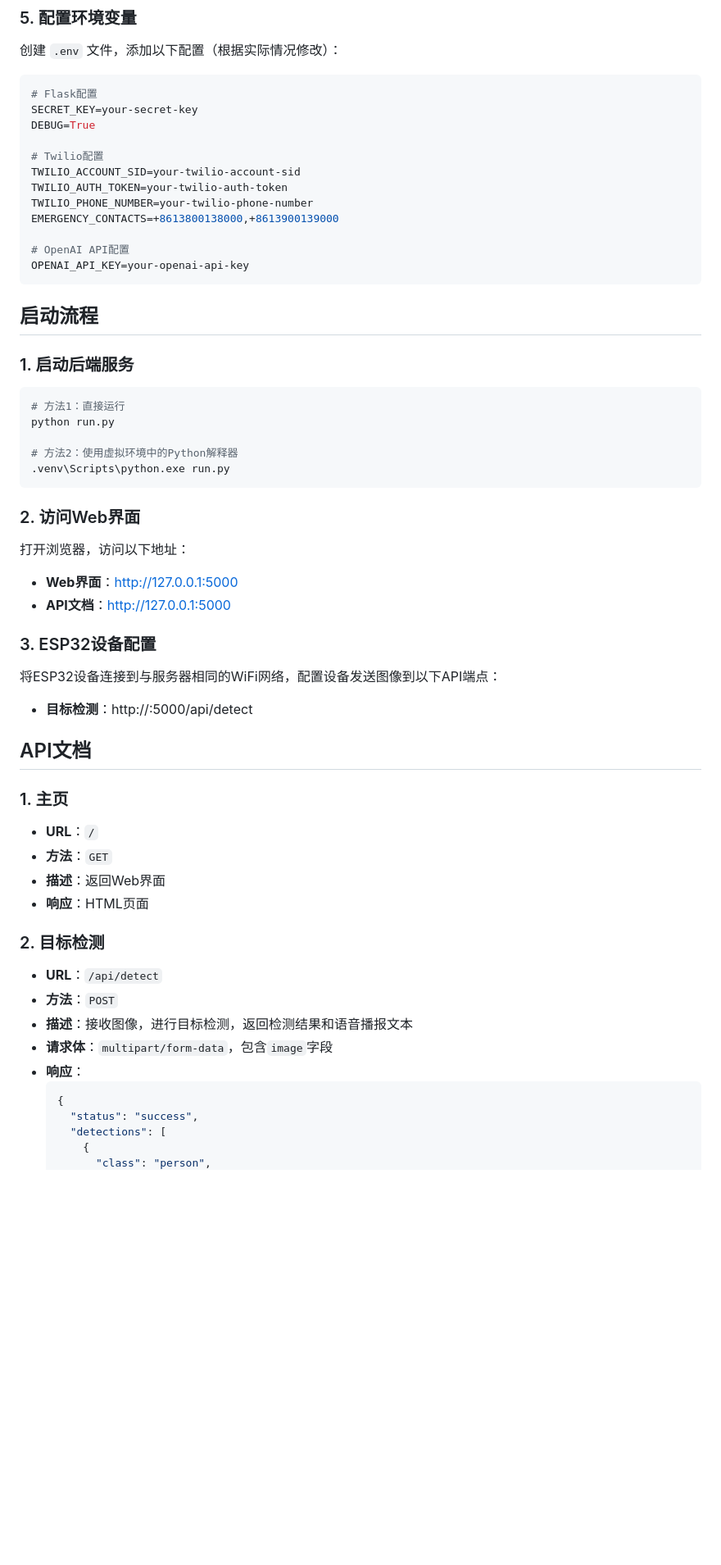
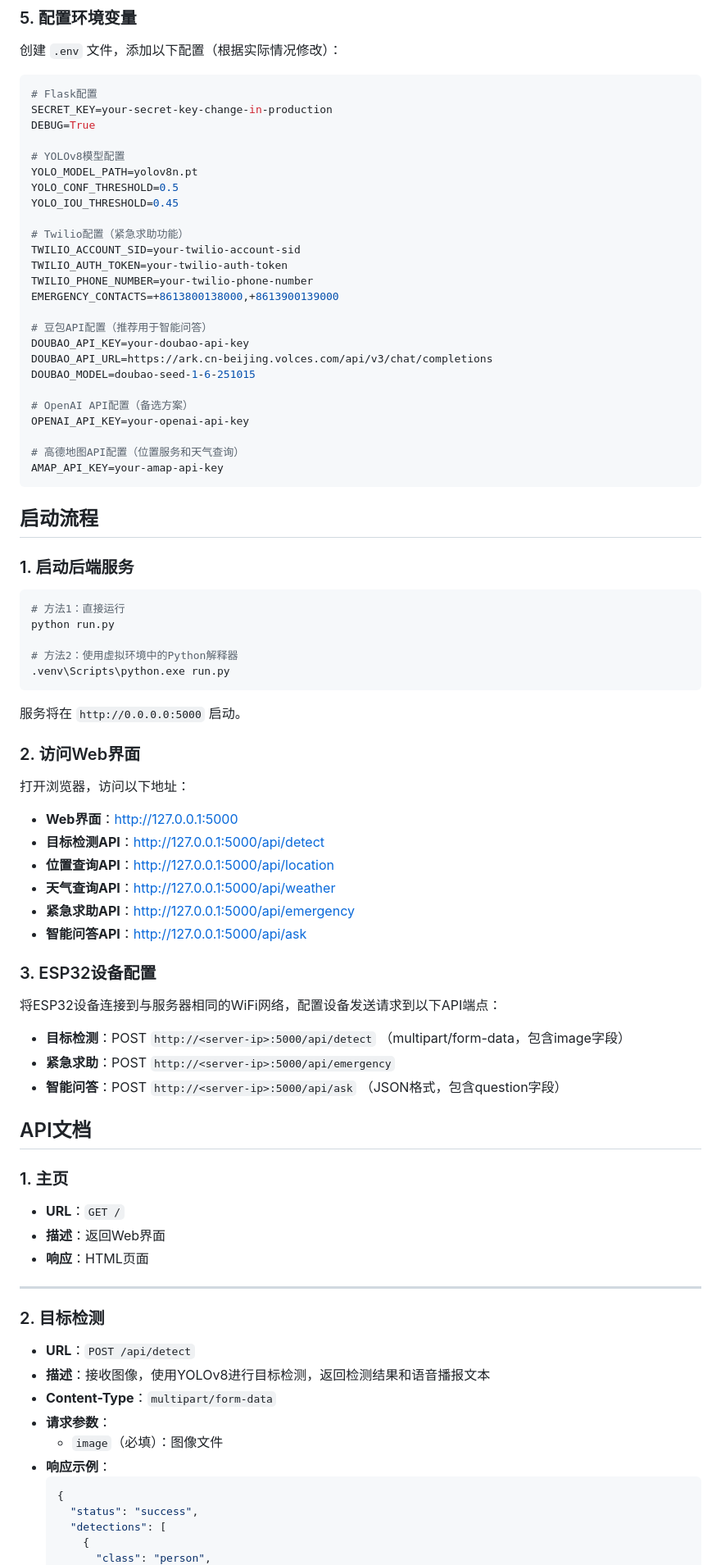
Before and after one commit to kang-jia-ning/ESP32_cam_opencv, a Markdown page: README.md, the part around one of its changes. Shown at 82% size. Drawn GitHub-style; blank space fills up the shorter version.

````diff
--- a/README.md
+++ b/README.md
@@ -110,17 +128,30 @@ pip install -r requirements.txt -i https://pypi.tuna.tsinghua.edu.cn/simple/
 
 ```env
 # Flask配置
-SECRET_KEY=your-secret-key
+SECRET_KEY=your-secret-key-change-in-production
 DEBUG=True
 
-# Twilio配置
+# YOLOv8模型配置
+YOLO_MODEL_PATH=yolov8n.pt
+YOLO_CONF_THRESHOLD=0.5
+YOLO_IOU_THRESHOLD=0.45
+
+# Twilio配置（紧急求助功能）
 TWILIO_ACCOUNT_SID=your-twilio-account-sid
 TWILIO_AUTH_TOKEN=your-twilio-auth-token
 TWILIO_PHONE_NUMBER=your-twilio-phone-number
 EMERGENCY_CONTACTS=+8613800138000,+8613900139000
 
-# OpenAI API配置
+# 豆包API配置（推荐用于智能问答）
+DOUBAO_API_KEY=your-doubao-api-key
+DOUBAO_API_URL=https://ark.cn-beijing.volces.com/api/v3/chat/completions
+DOUBAO_MODEL=doubao-seed-1-6-251015
+
+# OpenAI API配置（备选方案）
 OPENAI_API_KEY=your-openai-api-key
+
+# 高德地图API配置（位置服务和天气查询）
+AMAP_API_KEY=your-amap-api-key
 ```
 
 ## 启动流程
@@ -135,33 +166,43 @@ python run.py
 .venv\Scripts\python.exe run.py
 ```
 
+服务将在 `http://0.0.0.0:5000` 启动。
+
 ### 2. 访问Web界面
 
 打开浏览器，访问以下地址：
 - **Web界面**：http://127.0.0.1:5000
-- **API文档**：http://127.0.0.1:5000
+- **目标检测API**：http://127.0.0.1:5000/api/detect
+- **位置查询API**：http://127.0.0.1:5000/api/location
+- **天气查询API**：http://127.0.0.1:5000/api/weather
+- **紧急求助API**：http://127.0.0.1:5000/api/emergency
+- **智能问答API**：http://127.0.0.1:5000/api/ask
 
 ### 3. ESP32设备配置
 
-将ESP32设备连接到与服务器相同的WiFi网络，配置设备发送图像到以下API端点：
-- **目标检测**：http://<server-ip>:5000/api/detect
+将ESP32设备连接到与服务器相同的WiFi网络，配置设备发送请求到以下API端点：
+- **目标检测**：POST `http://<server-ip>:5000/api/detect` （multipart/form-data，包含image字段）
+- **紧急求助**：POST `http://<server-ip>:5000/api/emergency`
+- **智能问答**：POST `http://<server-ip>:5000/api/ask` （JSON格式，包含question字段）
 
 ## API文档
 
 ### 1. 主页
 
-- **URL**：`/`
-- **方法**：`GET`
+- **URL**：`GET /`
 - **描述**：返回Web界面
 - **响应**：HTML页面
 
+---
+
 ### 2. 目标检测
 
-- **URL**：`/api/detect`
-- **方法**：`POST`
-- **描述**：接收图像，进行目标检测，返回检测结果和语音播报文本
-- **请求体**：`multipart/form-data`，包含`image`字段
-- **响应**：
+- **URL**：`POST /api/detect`
+- **描述**：接收图像，使用YOLOv8进行目标检测，返回检测结果和语音播报文本
+- **Content-Type**：`multipart/form-data`
+- **请求参数**：
+  - `image`（必填）：图像文件
+- **响应示例**：
   ```json
   {
     "status": "success",
````
Also changed, not shown: other parts of README.md (+167 -57 lines).
